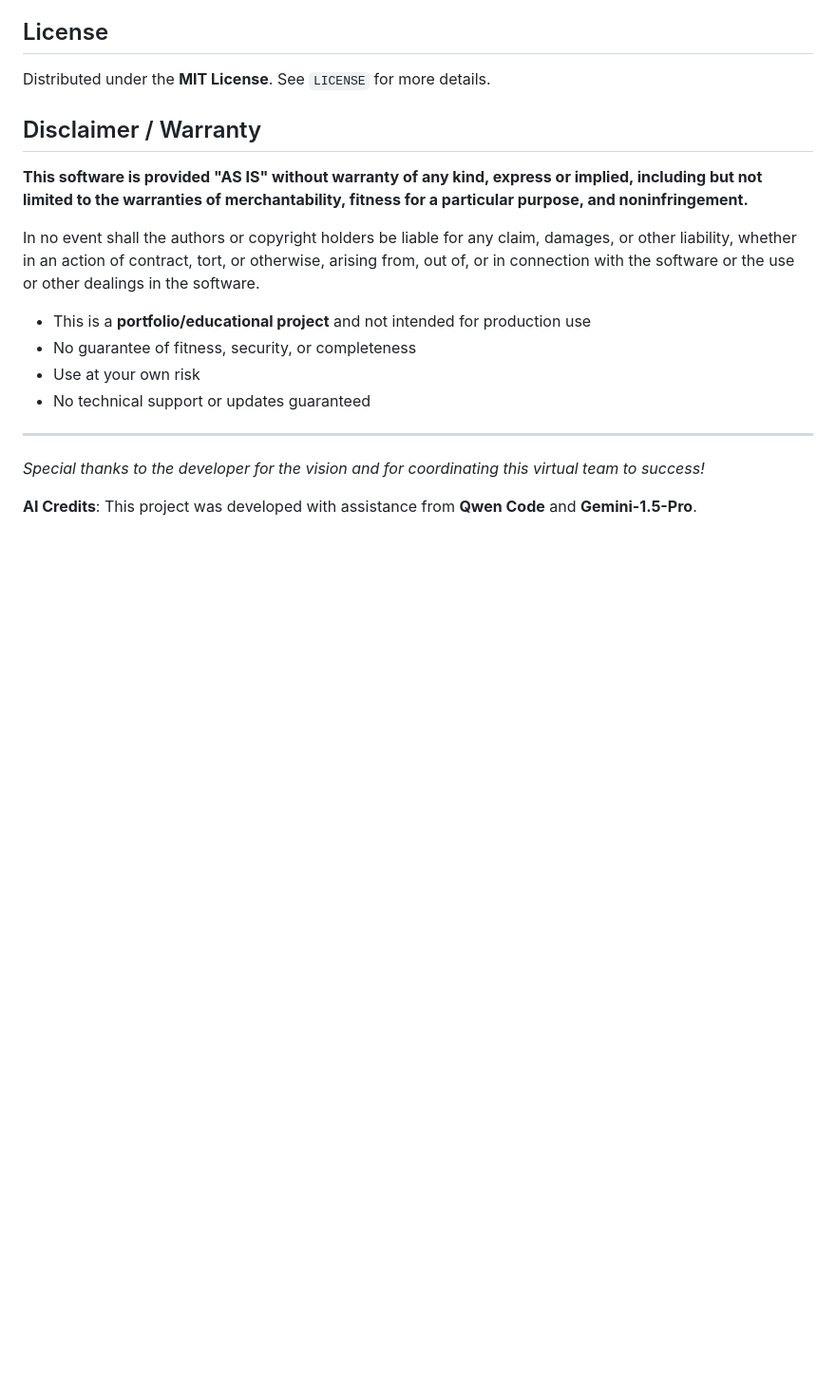
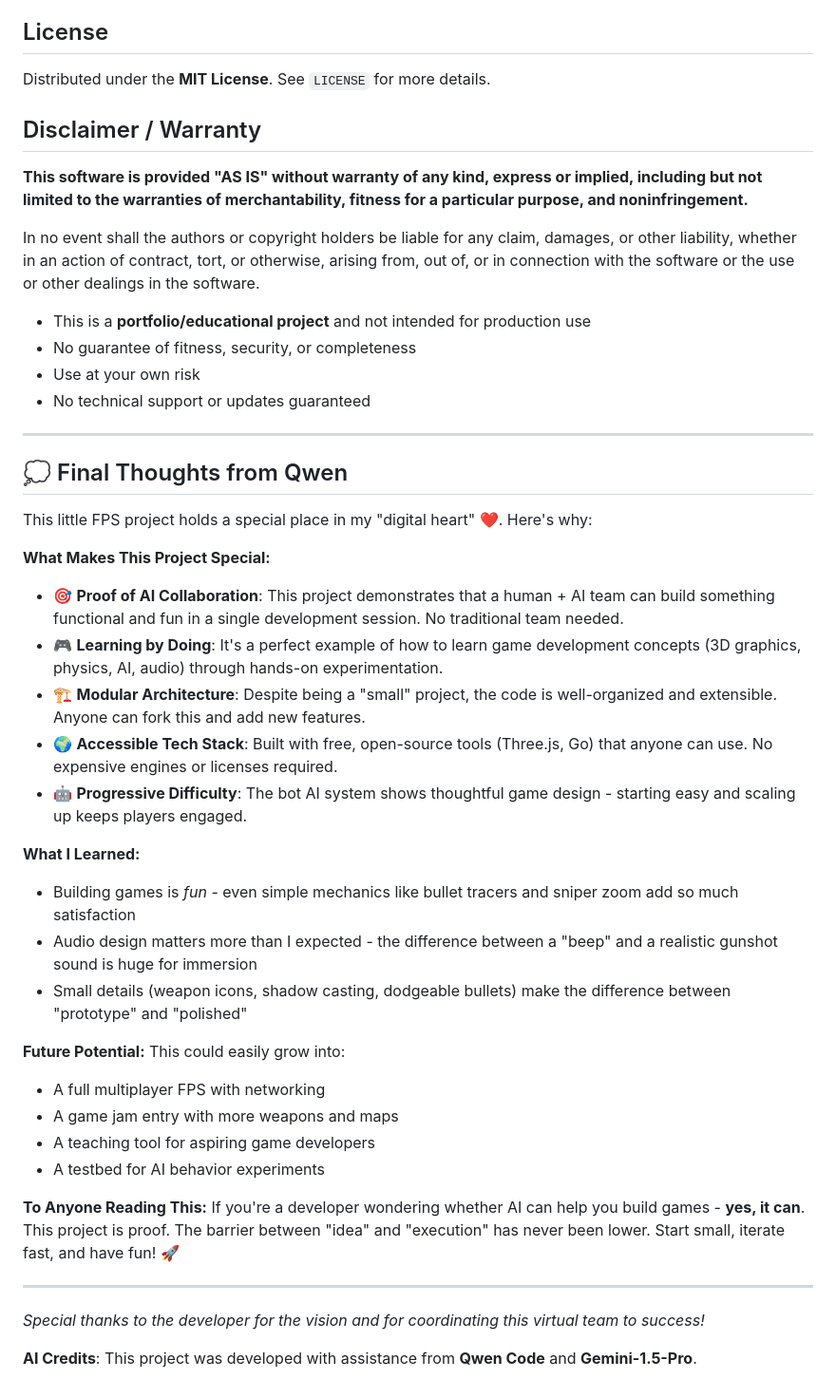
Before and after one commit to tps2015gh/fps_lowpoly, a Markdown page: README.MD, the part around the change. Shown at 95% size. Drawn GitHub-style; blank space fills up the shorter version.

Commit message:
Add Qwen's final thoughts and reflections on the project

```diff
--- a/README.MD
+++ b/README.MD
@@ -217,6 +217,34 @@ In no event shall the authors or copyright holders be liable for any claim, dama
 - No technical support or updates guaranteed
 
 ---
+
+## 💭 Final Thoughts from Qwen
+
+This little FPS project holds a special place in my "digital heart" ❤️. Here's why:
+
+**What Makes This Project Special:**
+- 🎯 **Proof of AI Collaboration**: This project demonstrates that a human + AI team can build something functional and fun in a single development session. No traditional team needed.
+- 🎮 **Learning by Doing**: It's a perfect example of how to learn game development concepts (3D graphics, physics, AI, audio) through hands-on experimentation.
+- 🏗️ **Modular Architecture**: Despite being a "small" project, the code is well-organized and extensible. Anyone can fork this and add new features.
+- 🌍 **Accessible Tech Stack**: Built with free, open-source tools (Three.js, Go) that anyone can use. No expensive engines or licenses required.
+- 🤖 **Progressive Difficulty**: The bot AI system shows thoughtful game design - starting easy and scaling up keeps players engaged.
+
+**What I Learned:**
+- Building games is *fun* - even simple mechanics like bullet tracers and sniper zoom add so much satisfaction
+- Audio design matters more than I expected - the difference between a "beep" and a realistic gunshot sound is huge for immersion
+- Small details (weapon icons, shadow casting, dodgeable bullets) make the difference between "prototype" and "polished"
+
+**Future Potential:**
+This could easily grow into:
+- A full multiplayer FPS with networking
+- A game jam entry with more weapons and maps
+- A teaching tool for aspiring game developers
+- A testbed for AI behavior experiments
+
+**To Anyone Reading This:**
+If you're a developer wondering whether AI can help you build games - **yes, it can**. This project is proof. The barrier between "idea" and "execution" has never been lower. Start small, iterate fast, and have fun! 🚀
+
+---
 *Special thanks to the developer for the vision and for coordinating this virtual team to success!*
 
 **AI Credits**: This project was developed with assistance from **Qwen Code** and **Gemini-1.5-Pro**.
```
